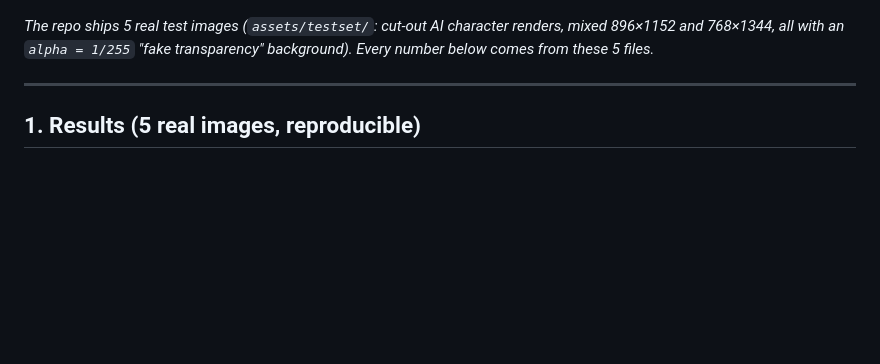
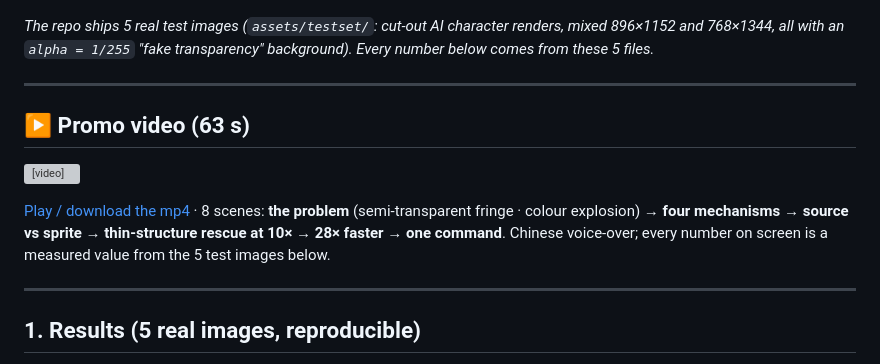
Before and after one commit to Satyr-Astry/pxconv, a Markdown page: README.en.md, the part around the change. Drawn GitHub-style; blank space fills up the shorter version; grey boxes are pictures that could not be loaded.

```diff
--- a/README.en.md
+++ b/README.en.md
@@ -10,6 +10,15 @@ English ｜ **中文** → [README.md](README.md)
 ![Test corpus](assets/testset_montage.png)
 
 *The repo ships 5 real test images (`assets/testset/`: cut-out AI character renders, mixed 896×1152 and 768×1344, all with an `alpha = 1/255` "fake transparency" background). Every number below comes from these 5 files.*
+
+---
+
+## ▶ Promo video (63 s)
+
+<video src="assets/promo.mp4" poster="assets/promo_poster.png" controls muted playsinline width="100%"></video>
+
+[Play / download the mp4](assets/promo.mp4) · 8 scenes: **the problem** (semi-transparent fringe · colour explosion) → **four mechanisms** → **source vs sprite** → **thin-structure rescue at 10×** → **28× faster** → **one command**.
+Chinese voice-over; every number on screen is a measured value from the 5 test images below.
 
 ---
 
```
Also changed, not shown: NOTICE.md (+3 -0 lines), README.md (+9 -0 lines), assets/promo_poster.png (added), 1 other file.
